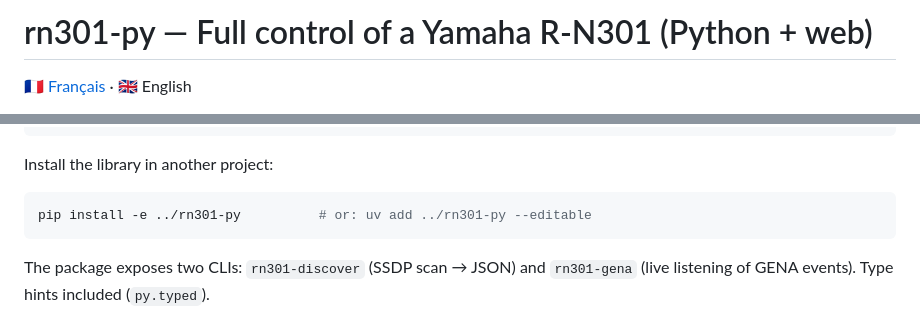
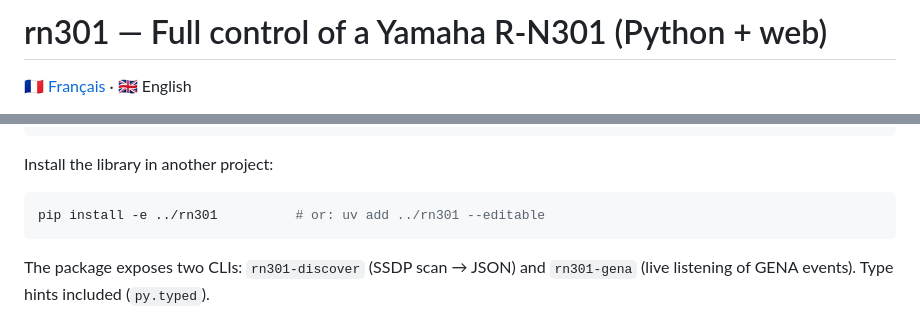
Before and after one commit to gdelaunay/rn301, a Markdown page: README.en.md, 2 parts joined by grey strips. GitHub-like rendering.

````diff
--- a/README.en.md
+++ b/README.en.md
@@ -1,4 +1,4 @@
-# rn301-py — Full control of a Yamaha R-N301 (Python + web)
+# rn301 — Full control of a Yamaha R-N301 (Python + web)
 
 [🇫🇷 Français](README.md) · 🇬🇧 English
 
@@ -49,7 +49,7 @@ python -m unittest discover tests
 Install the library in another project:
 
 ```bash
-pip install -e ../rn301-py          # or: uv add ../rn301-py --editable
+pip install -e ../rn301          # or: uv add ../rn301 --editable
 ```
 
 The package exposes two CLIs: `rn301-discover` (SSDP scan → JSON) and
````
Also changed, not shown: README.md (+3 -3 lines).
